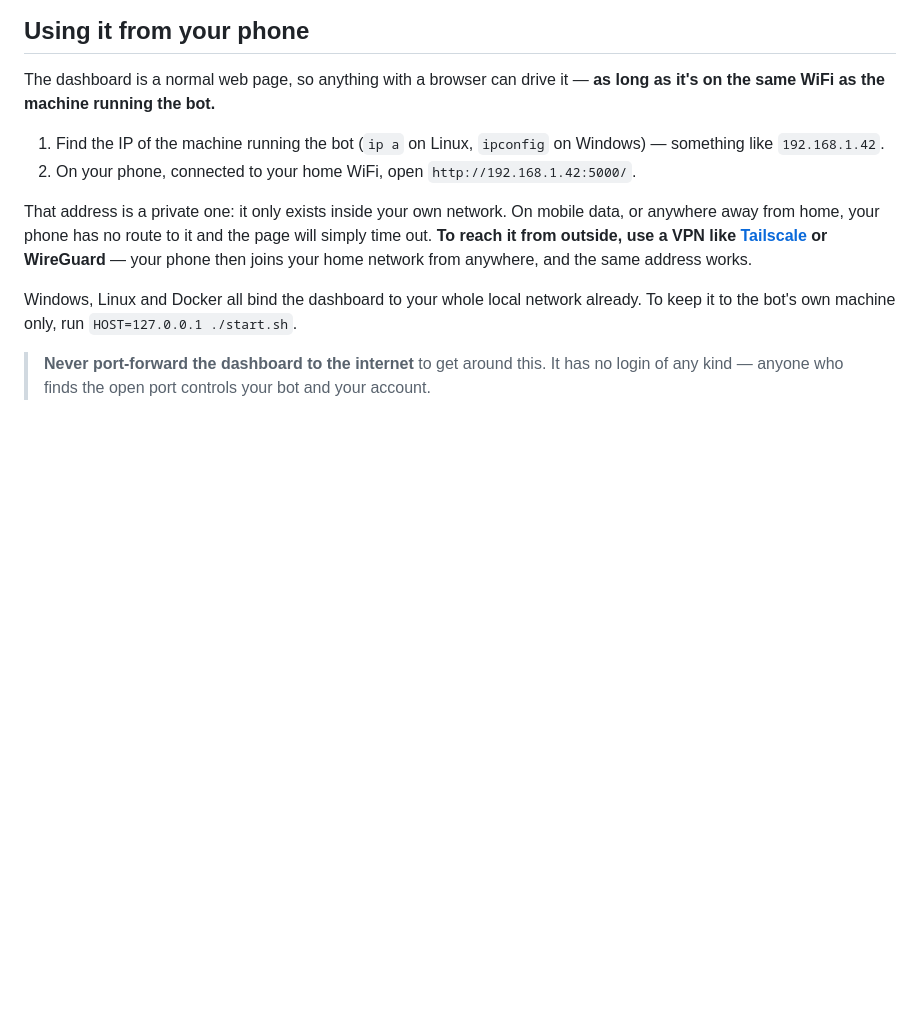
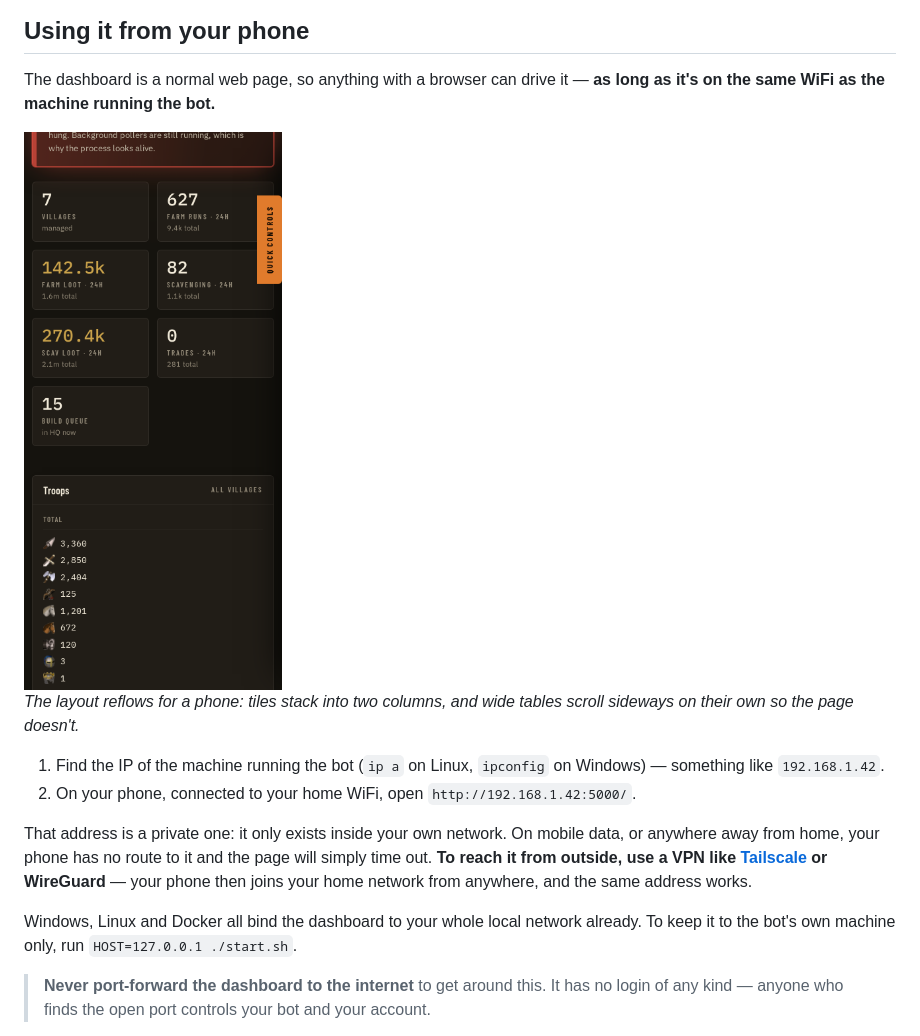
Before and after one commit to LazyTurtleStyle/TWBOT_LazyTurtle, a Markdown page: README.md, the part around the change. GitHub-like rendering; pictures changed too: readme/img/dashboard-mobile.png (added); blank space fills up the shorter version.

```diff
--- a/README.md
+++ b/README.md
@@ -175,6 +175,10 @@ If something looks stuck, the Overview banner tells you whether it's a captcha,
 
 The dashboard is a normal web page, so anything with a browser can drive it — **as long as it's on the same WiFi as the machine running the bot.**
 
+<img src="readme/img/dashboard-mobile.png" alt="The dashboard on a phone" width="320">
+
+*The layout reflows for a phone: tiles stack into two columns, and wide tables scroll sideways on their own so the page doesn't.*
+
 1. Find the IP of the machine running the bot (`ip a` on Linux, `ipconfig` on Windows) — something like `192.168.1.42`.
 2. On your phone, connected to your home WiFi, open `http://192.168.1.42:5000/`.
 
```
Also changed, not shown: 1 other file.
